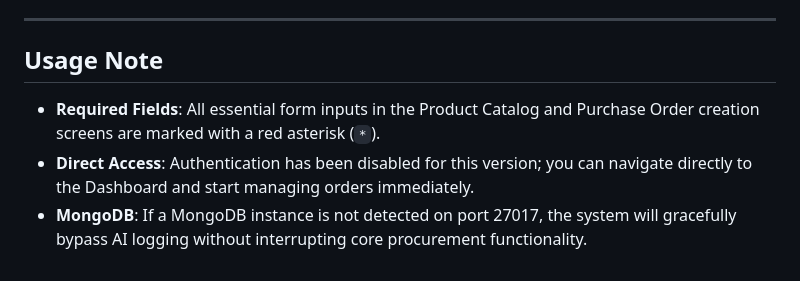
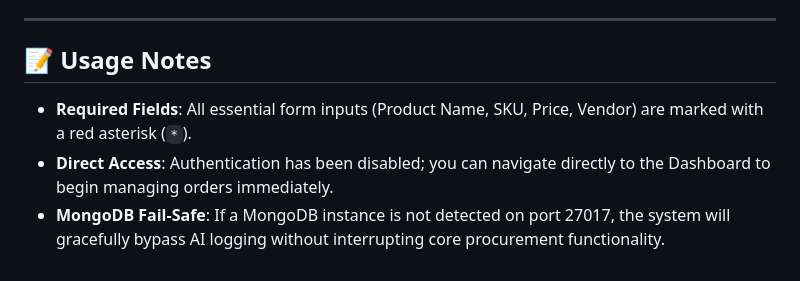
Before and after one commit to trishna-paswan/PO_Management_System, a Markdown page: README.md, the part around one of its changes. Drawn GitHub-style.

```diff
--- a/README.md
+++ b/README.md
@@ -56,7 +62,8 @@ python3 -m http.server 8000
 
 ---
 
-## Usage Note
-- **Required Fields**: All essential form inputs in the Product Catalog and Purchase Order creation screens are marked with a red asterisk (`*`).
-- **Direct Access**: Authentication has been disabled for this version; you can navigate directly to the Dashboard and start managing orders immediately.
-- **MongoDB**: If a MongoDB instance is not detected on port 27017, the system will gracefully bypass AI logging without interrupting core procurement functionality.
+## 📝 Usage Notes
+
+*   **Required Fields**: All essential form inputs (Product Name, SKU, Price, Vendor) are marked with a red asterisk (`*`).
+*   **Direct Access**: Authentication has been disabled; you can navigate directly to the Dashboard to begin managing orders immediately.
+*   **MongoDB Fail-Safe**: If a MongoDB instance is not detected on port 27017, the system will gracefully bypass AI logging without interrupting core procurement functionality.
```
Also changed, not shown: other parts of README.md (+35 -29 lines).
